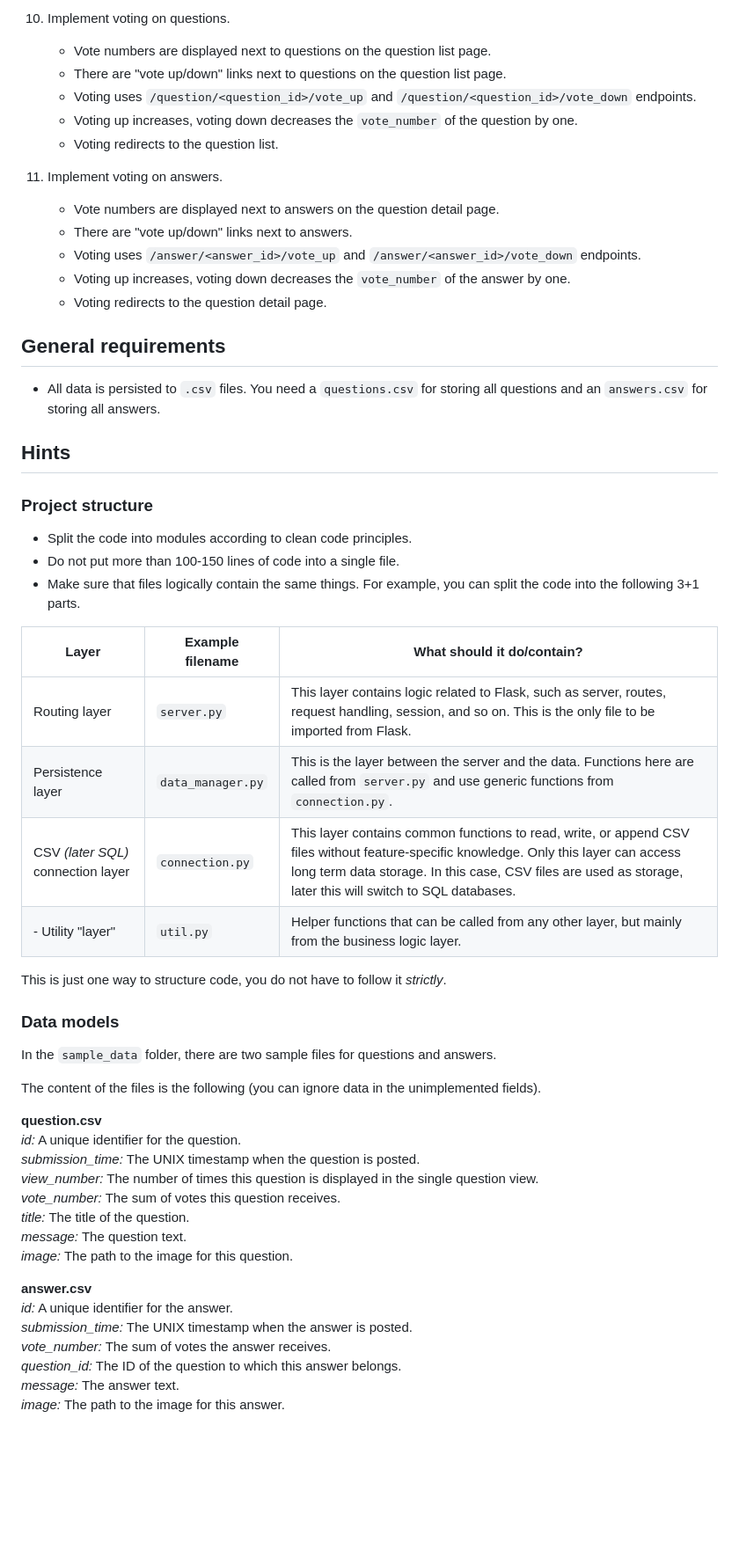
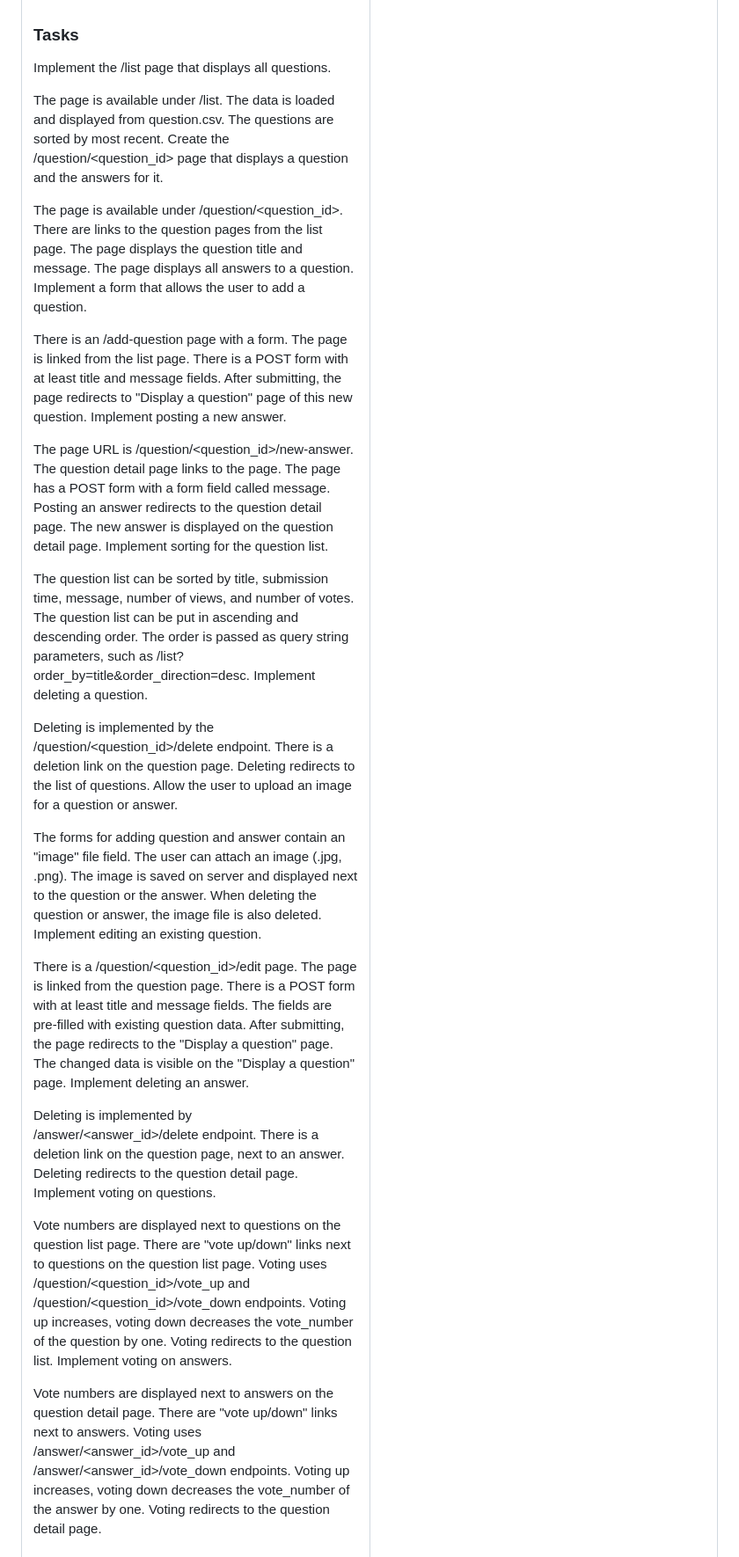
Before and after one commit to MadalinaDumitrascu/AskMate1, a Markdown page: README.md, the part around one of its changes. Shown at 88% size. GitHub-like rendering; blank space fills up the shorter version.

```diff
--- a/README.md
+++ b/README.md
@@ -72,60 +29,70 @@ The management is very interested in the agile development methodologies that th
 
-10. Implement voting on questions.
-    - Vote numbers are displayed next to questions on the question list page.
-    - There are "vote up/down" links next to questions on the question list page.
-    - Voting uses `/question/<question_id>/vote_up` and `/question/<question_id>/vote_down` endpoints.
-    - Voting up increases, voting down decreases the `vote_number` of the question by one.
-    - Voting redirects to the question list.
 
-11. Implement voting on answers.
-    - Vote numbers are displayed next to answers on the question detail page.
-    - There are "vote up/down" links next to answers.
-    - Voting uses `/answer/<answer_id>/vote_up` and `/answer/<answer_id>/vote_down` endpoints.
-    - Voting up increases, voting down decreases the `vote_number` of the answer by one.
-    - Voting redirects to the question detail page.
+### Tasks
+Implement the /list page that displays all questions.
 
-## General requirements
+The page is available under /list.
+The data is loaded and displayed from question.csv.
+The questions are sorted by most recent.
+Create the /question/<question_id> page that displays a question and the answers for it.
 
-- All data is persisted to `.csv` files. You need a `questions.csv` for storing all questions and an `answers.csv` for storing all answers.
+The page is available under /question/<question_id>.
+There are links to the question pages from the list page.
+The page displays the question title and message.
+The page displays all answers to a question.
+Implement a form that allows the user to add a question.
 
-## Hints
+There is an /add-question page with a form.
+The page is linked from the list page.
+There is a POST form with at least title and message fields.
+After submitting, the page redirects to "Display a question" page of this new question.
+Implement posting a new answer.
 
- ### Project structure
+The page URL is /question/<question_id>/new-answer.
+The question detail page links to the page.
+The page has a POST form with a form field called message.
+Posting an answer redirects to the question detail page. The new answer is displayed on the question detail page.
+Implement sorting for the question list.
 
-- Split the code into modules according to clean code principles.
-- Do not put more than 100-150 lines of code into a single file.
-- Make sure that files logically contain the same things. For example,
-you can split the code into the following 3+1 parts.
+The question list can be sorted by title, submission time, message, number of views, and number of votes.
+The question list can be put in ascending and descending order.
+The order is passed as query string parameters, such as /list?order_by=title&order_direction=desc.
+Implement deleting a question.
 
-**Layer** | **Example filename** | **What should it do/contain?**
----|---|---
-Routing layer | `server.py` | This layer contains logic related to Flask, such as server, routes, request handling, session, and so on. This is the only file to be imported from Flask.
-Persistence layer | `data_manager.py` | This is the layer between the server and the data. Functions here are called from `server.py` and use generic functions from `connection.py`.
-CSV _(later SQL)_ connection layer |  `connection.py` | This layer contains common functions to read, write, or append CSV files without feature-specific knowledge. Only this layer can access long term data storage. In this case, CSV files are used as storage, later this will switch to SQL databases.
-- Utility "layer" | `util.py` | Helper functions that can be called from any other layer, but mainly from the business logic layer.
+Deleting is implemented by the /question/<question_id>/delete endpoint.
+There is a deletion link on the question page.
+Deleting redirects to the list of questions.
+Allow the user to upload an image for a question or answer.
 
-This is just one way to structure code, you do not have to follow it _strictly_.
+The forms for adding question and answer contain an "image" file field.
+The user can attach an image (.jpg, .png).
+The image is saved on server and displayed next to the question or the answer.
+When deleting the question or answer, the image file is also deleted.
+Implement editing an existing question.
 
-### Data models
+There is a /question/<question_id>/edit page.
+The page is linked from the question page.
+There is a POST form with at least title and message fields.
+The fields are pre-filled with existing question data.
+After submitting, the page redirects to the "Display a question" page. The changed data is visible on the "Display a question" page.
+Implement deleting an answer.
 
-In the `sample_data` folder, there are two sample files for questions and answers.
+Deleting is implemented by /answer/<answer_id>/delete endpoint.
+There is a deletion link on the question page, next to an answer.
+Deleting redirects to the question detail page.
+Implement voting on questions.
 
-The content of the files is the following (you can ignore data in the unimplemented fields).
+Vote numbers are displayed next to questions on the question list page.
+There are "vote up/down" links next to questions on the question list page.
+Voting uses /question/<question_id>/vote_up and /question/<question_id>/vote_down endpoints.
+Voting up increases, voting down decreases the vote_number of the question by one.
+Voting redirects to the question list.
+Implement voting on answers.
 
-**question.csv**<br>
-*id:* A unique identifier for the question.<br>
-*submission_time:* The UNIX timestamp when the question is posted.<br>
-*view_number:* The number of times this question is displayed in the single question view.<br>
-*vote_number:* The sum of votes this question receives.<br>
-*title:* The title of the question.<br>
-*message:* The question text.<br>
-*image:* The path to the image for this question.<br>
+Vote numbers are displayed next to answers on the question detail page.
+There are "vote up/down" links next to answers.
+Voting uses /answer/<answer_id>/vote_up and /answer/<answer_id>/vote_down endpoints.
+Voting up increases, voting down decreases the vote_number of the answer by one.
+Voting redirects to the question detail page.
 
-**answer.csv**<br>
-*id:* A unique identifier for the answer.<br>
-*submission_time:* The UNIX timestamp when the answer is posted.<br>
-*vote_number:* The sum of votes the answer receives.<br>
-*question_id:* The ID of the question to which this answer belongs.<br>
-*message:* The answer text.<br>
-*image:* The path to the image for this answer.<br>
 
```
Also changed, not shown: other parts of README.md (+59 -65 lines).
